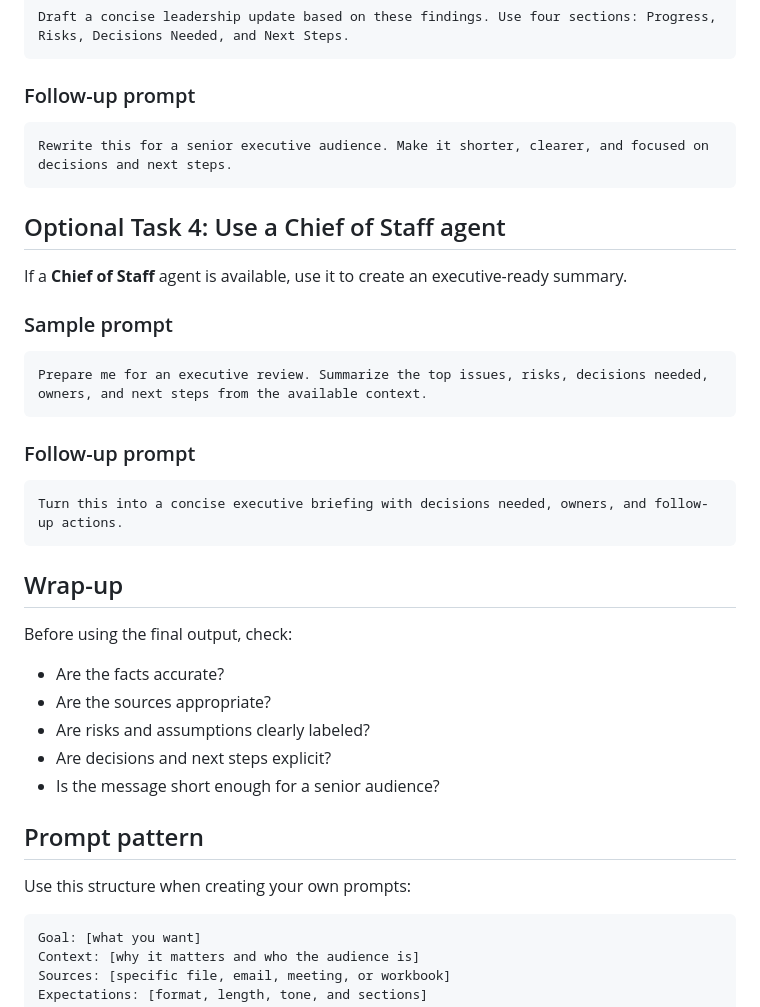
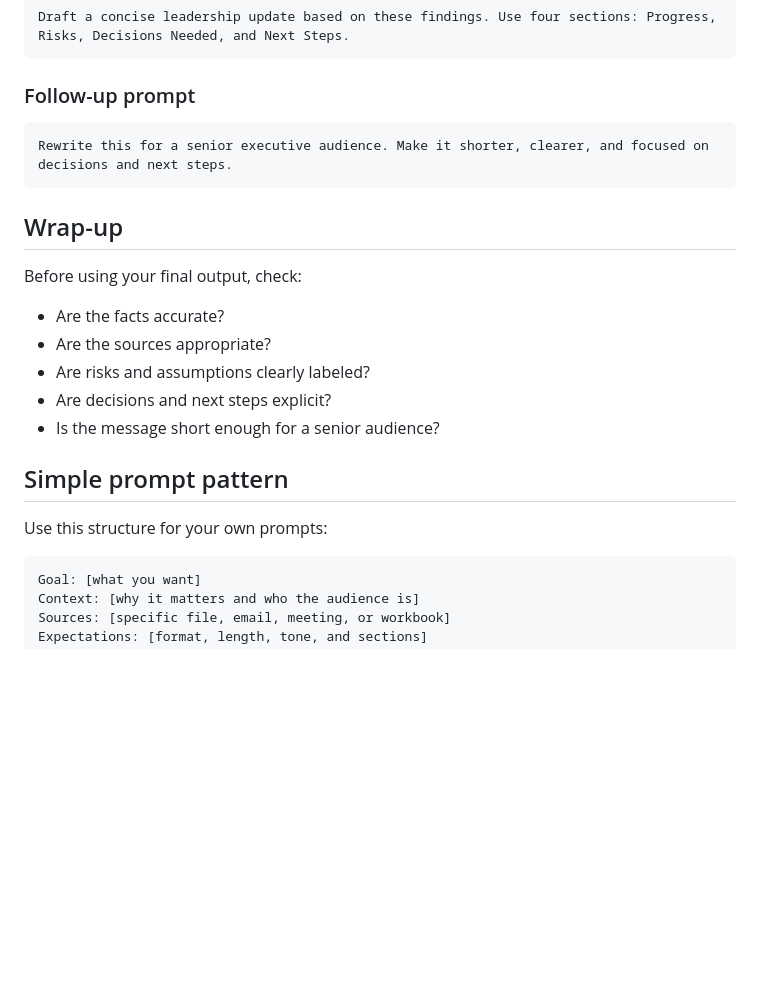
Before and after one commit to mikemishal/CIE-EE, a Markdown page: VP_Commercial_Bank_Copilot_Lab.md, the part around the change. GitHub-like rendering; blank space fills up the shorter version.

Commit message:
Refine immersion experience for executive banking workflow
Updated the document to refine the immersion experience for the executive banking workflow, including clearer task descriptions and prompts for using Microsoft 365 Copilot.

````diff
--- a/VP_Commercial_Bank_Copilot_Lab.md
+++ b/VP_Commercial_Bank_Copilot_Lab.md
@@ -93,25 +93,9 @@ Draft a concise leadership update based on these findings. Use four sections: Pr
 Rewrite this for a senior executive audience. Make it shorter, clearer, and focused on decisions and next steps.
 ```
 
-## Optional Task 4: Use a Chief of Staff agent
-
-If a **Chief of Staff** agent is available, use it to create an executive-ready summary.
-
-### Sample prompt
-
-```text
-Prepare me for an executive review. Summarize the top issues, risks, decisions needed, owners, and next steps from the available context.
-```
-
-### Follow-up prompt
-
-```text
-Turn this into a concise executive briefing with decisions needed, owners, and follow-up actions.
-```
-
 ## Wrap-up
 
-Before using the final output, check:
+Before using your final output, check:
 
 - Are the facts accurate?
 - Are the sources appropriate?
@@ -119,9 +103,9 @@ Before using the final output, check:
 - Are decisions and next steps explicit?
 - Is the message short enough for a senior audience?
 
-## Prompt pattern
+## Simple prompt pattern
 
-Use this structure when creating your own prompts:
+Use this structure for your own prompts:
 
 ```text
 Goal: [what you want]
````
